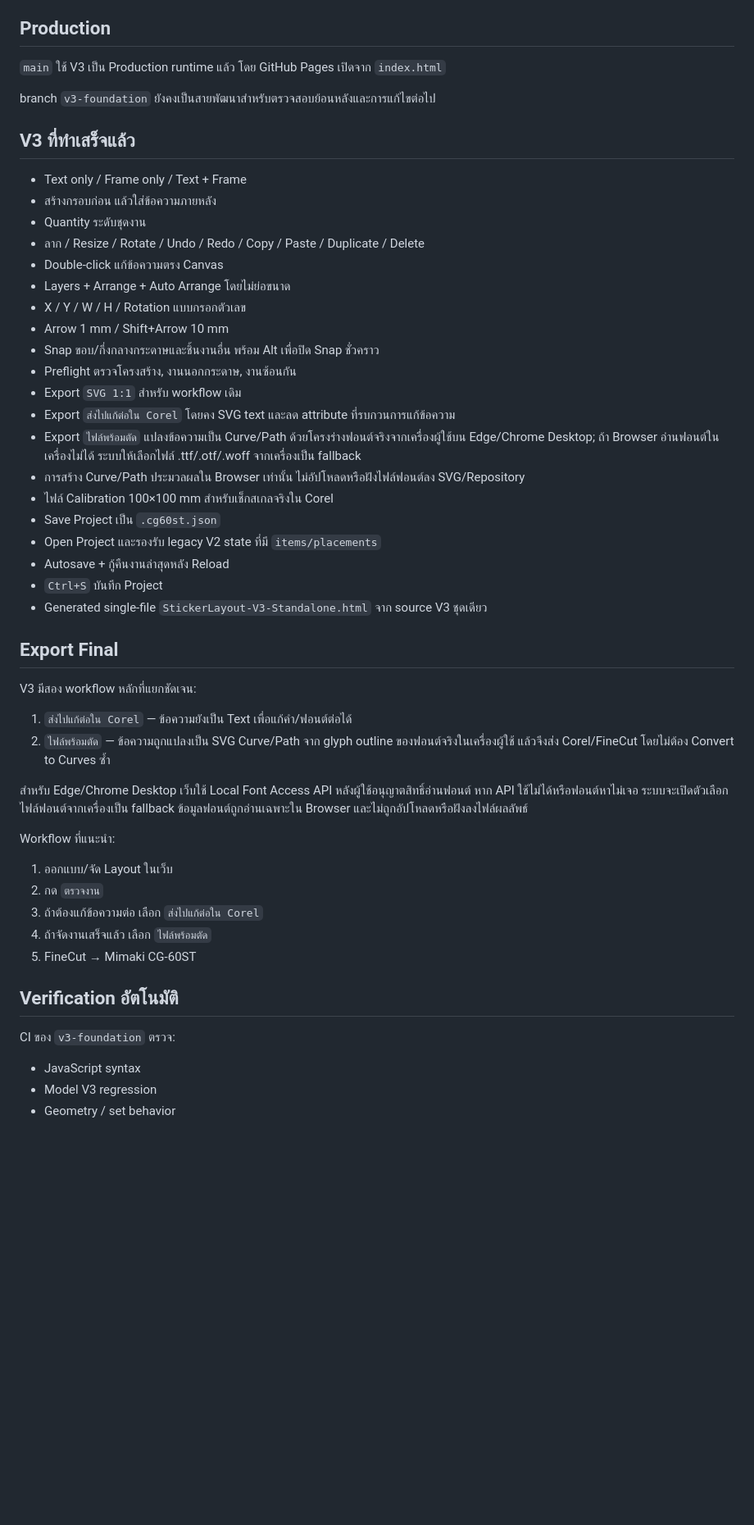
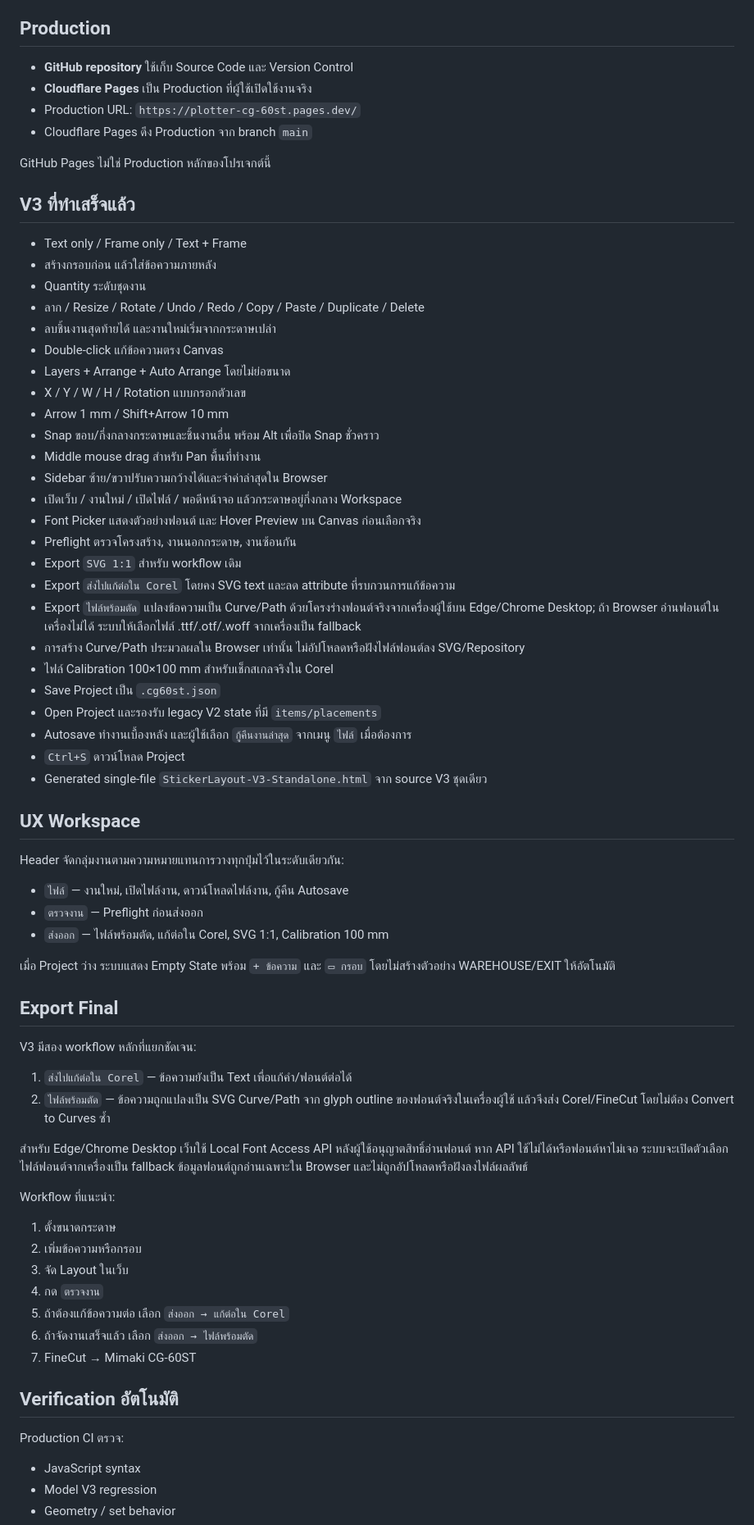
Before and after one commit to warehousecyclecount-glitch/Plotter-CG-60ST, a Markdown page: README.md, the part around one of its changes. Shown at 82% size. Drawn GitHub-style; blank space fills up the shorter version.

Commit message:
docs: align production and UX workflow with Cloudflare

```diff
--- a/README.md
+++ b/README.md
@@ -4,9 +4,12 @@
 
 ## Production
 
-`main` ใช้ V3 เป็น Production runtime แล้ว โดย GitHub Pages เปิดจาก `index.html`
+- **GitHub repository** ใช้เก็บ Source Code และ Version Control
+- **Cloudflare Pages** เป็น Production ที่ผู้ใช้เปิดใช้งานจริง
+- Production URL: `https://plotter-cg-60st.pages.dev/`
+- Cloudflare Pages ดึง Production จาก branch `main`
 
-branch `v3-foundation` ยังคงเป็นสายพัฒนาสำหรับตรวจสอบย้อนหลังและการแก้ไขต่อไป
+GitHub Pages ไม่ใช่ Production หลักของโปรเจกต์นี้
 
 ## V3 ที่ทำเสร็จแล้ว
 
@@ -14,11 +17,16 @@ branch `v3-foundation` ยังคงเป็นสายพัฒนาสำ
 - สร้างกรอบก่อน แล้วใส่ข้อความภายหลัง
 - Quantity ระดับชุดงาน
 - ลาก / Resize / Rotate / Undo / Redo / Copy / Paste / Duplicate / Delete
+- ลบชิ้นงานสุดท้ายได้ และงานใหม่เริ่มจากกระดาษเปล่า
 - Double-click แก้ข้อความตรง Canvas
 - Layers + Arrange + Auto Arrange โดยไม่ย่อขนาด
 - X / Y / W / H / Rotation แบบกรอกตัวเลข
 - Arrow 1 mm / Shift+Arrow 10 mm
 - Snap ขอบ/กึ่งกลางกระดาษและชิ้นงานอื่น พร้อม Alt เพื่อปิด Snap ชั่วคราว
+- Middle mouse drag สำหรับ Pan พื้นที่ทำงาน
+- Sidebar ซ้าย/ขวาปรับความกว้างได้และจำค่าล่าสุดใน Browser
+- เปิดเว็บ / งานใหม่ / เปิดไฟล์ / พอดีหน้าจอ แล้วกระดาษอยู่กึ่งกลาง Workspace
+- Font Picker แสดงตัวอย่างฟอนต์ และ Hover Preview บน Canvas ก่อนเลือกจริง
 - Preflight ตรวจโครงสร้าง, งานนอกกระดาษ, งานซ้อนกัน
 - Export `SVG 1:1` สำหรับ workflow เดิม
 - Export `ส่งไปแก้ต่อใน Corel` โดยคง SVG text และลด attribute ที่รบกวนการแก้ข้อความ
@@ -27,9 +35,19 @@ branch `v3-foundation` ยังคงเป็นสายพัฒนาสำ
 - ไฟล์ Calibration 100×100 mm สำหรับเช็กสเกลจริงใน Corel
 - Save Project เป็น `.cg60st.json`
 - Open Project และรองรับ legacy V2 state ที่มี `items/placements`
-- Autosave + กู้คืนงานล่าสุดหลัง Reload
-- `Ctrl+S` บันทึก Project
+- Autosave ทำงานเบื้องหลัง และผู้ใช้เลือก `กู้คืนงานล่าสุด` จากเมนู `ไฟล์` เมื่อต้องการ
+- `Ctrl+S` ดาวน์โหลด Project
 - Generated single-file `StickerLayout-V3-Standalone.html` จาก source V3 ชุดเดียว
+
+## UX Workspace
+
+Header จัดกลุ่มงานตามความหมายแทนการวางทุกปุ่มไว้ในระดับเดียวกัน:
+
+- `ไฟล์` — งานใหม่, เปิดไฟล์งาน, ดาวน์โหลดไฟล์งาน, กู้คืน Autosave
+- `ตรวจงาน` — Preflight ก่อนส่งออก
+- `ส่งออก` — ไฟล์พร้อมตัด, แก้ต่อใน Corel, SVG 1:1, Calibration 100 mm
+
+เมื่อ Project ว่าง ระบบแสดง Empty State พร้อม `+ ข้อความ` และ `▭ กรอบ` โดยไม่สร้างตัวอย่าง WAREHOUSE/EXIT ให้อัตโนมัติ
 
 ## Export Final
 
@@ -42,15 +60,17 @@ V3 มีสอง workflow หลักที่แยกชัดเจน:
 
 Workflow ที่แนะนำ:
 
-1. ออกแบบ/จัด Layout ในเว็บ
-2. กด `ตรวจงาน`
-3. ถ้าต้องแก้ข้อความต่อ เลือก `ส่งไปแก้ต่อใน Corel`
-4. ถ้าจัดงานเสร็จแล้ว เลือก `ไฟล์พร้อมตัด`
-5. FineCut → Mimaki CG-60ST
+1. ตั้งขนาดกระดาษ
+2. เพิ่มข้อความหรือกรอบ
+3. จัด Layout ในเว็บ
+4. กด `ตรวจงาน`
+5. ถ้าต้องแก้ข้อความต่อ เลือก `ส่งออก → แก้ต่อใน Corel`
+6. ถ้าจัดงานเสร็จแล้ว เลือก `ส่งออก → ไฟล์พร้อมตัด`
+7. FineCut → Mimaki CG-60ST
 
 ## Verification อัตโนมัติ
 
-CI ของ `v3-foundation` ตรวจ:
+Production CI ตรวจ:
 
 - JavaScript syntax
 - Model V3 regression
```
Also changed, not shown: other parts of README.md (+8 -15 lines).
